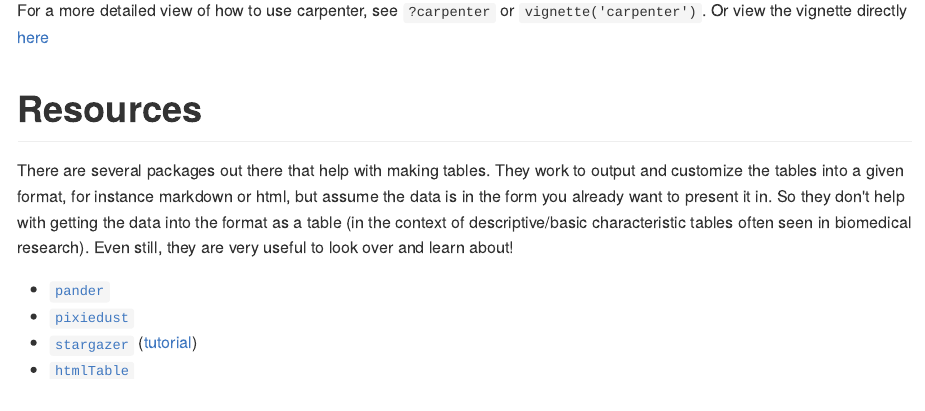
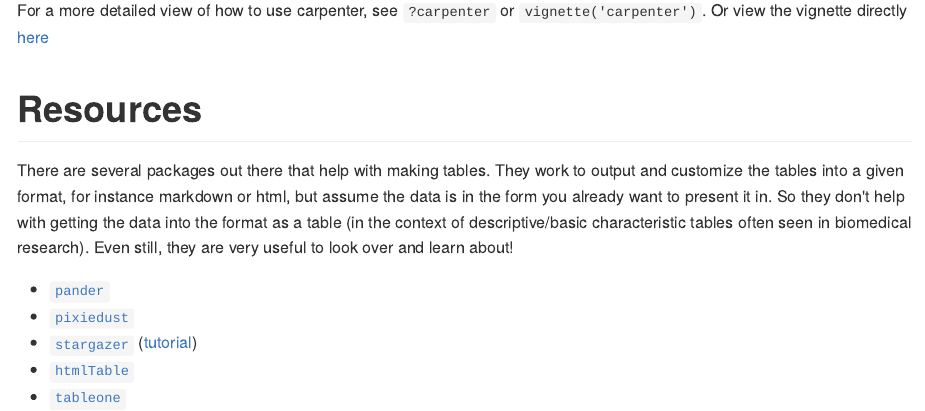
Before and after one commit to lwjohnst86/carpenter, an R Markdown document (README.Rmd): the page in a window 1100 px wide, from 1000 px down. The pictures show the output file README.md that the author committed with the source, drawn offline in the style of GitHub; badge pictures from the web are left out.

Commit message:
Added tableone package to readme/vig, roxy update

```diff
--- a/README.Rmd
+++ b/README.Rmd
@@ -67,3 +67,4 @@
 - [`stargazer`](https://cran.r-project.org/package=stargazer)
 ([tutorial](http://jakeruss.com/cheatsheets/stargazer.html))
 - [`htmlTable`](https://cran.r-project.org/package=htmlTable)
+- [`tableone`](https://cran.r-project.org/package=tableone)
```
Also changed, not shown: vignettes/carpenter.Rmd (+1 -0 lines), README.md, vignettes/carpenter.html, 6 other files.
